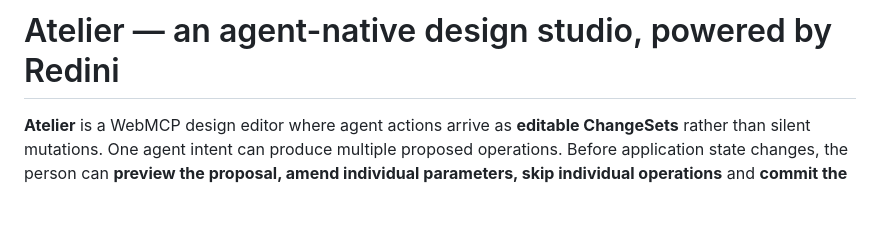
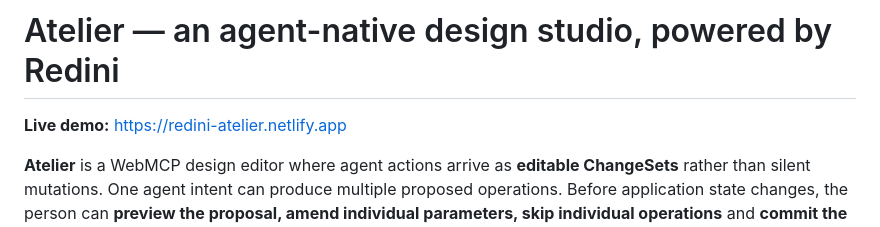
Before and after one commit to cioffiAI/redini-atelier, a Markdown page: README.md, the part around the change. Drawn GitHub-style; blank space fills up the shorter version.

Commit message:
docs: add live demo link

```diff
--- a/README.md
+++ b/README.md
@@ -1,4 +1,6 @@
 # Atelier — an agent-native design studio, powered by Redini
+
+**Live demo:** https://redini-atelier.netlify.app
 
 **Atelier** is a WebMCP design editor where agent actions arrive as **editable ChangeSets** rather than silent mutations. One agent intent can produce multiple proposed operations. Before application state changes, the person can **preview the proposal, amend individual parameters, skip individual operations** and **commit the accepted subset**.
 
```
